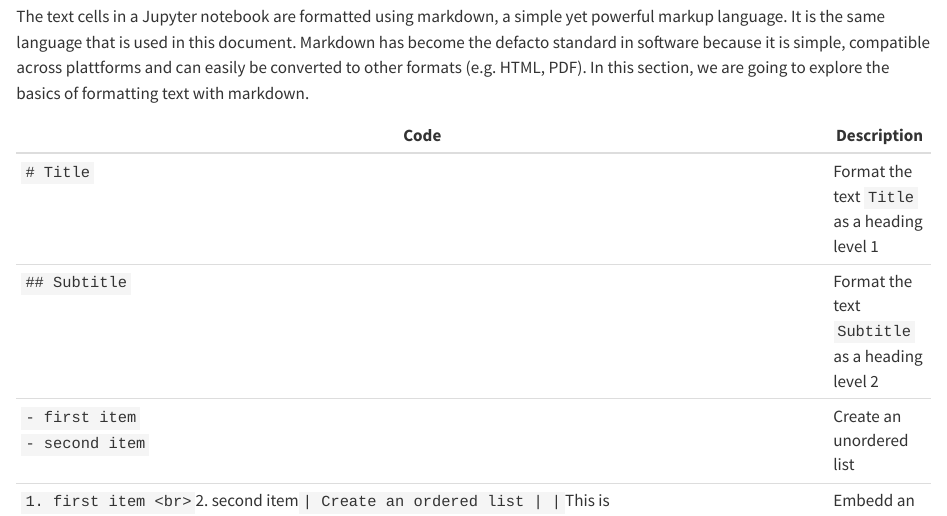
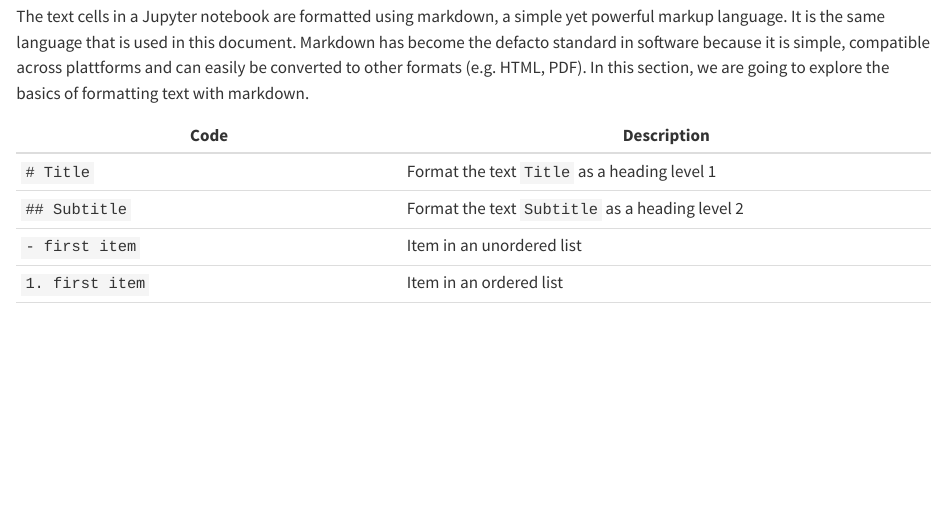
Before and after one commit to OleBialas/Essential-Computer-Tools-for-Researchers, a Quarto document (02_interactive_coding_with_jupyter_notebooks/02_working_with_jupyter_notebooks.qmd): the page in a window 1100 px wide, from 1880 px down. Rendered offline with R 4.5, knitr and Pandoc in place of Quarto, with nearby package versions; drawn as R Markdown's standard HTML page in place of the format the file asks for.

Commit message:
fix table

```diff
--- a/02_interactive_coding_with_jupyter_notebooks/02_working_with_jupyter_notebooks.qmd
+++ b/02_interactive_coding_with_jupyter_notebooks/02_working_with_jupyter_notebooks.qmd
@@ -106,8 +106,8 @@ The text cells in a Jupyter notebook are formatted using markdown, a simple yet
 | --- | --- |
 | `# Title` | Format the text `Title` as a heading level 1 |
 | `## Subtitle` | Format the text `Subtitle` as a heading level 2 |
-| `- first item`<br> `- second item` | Create an unordered list |
-| `1. first item <br> `2. second item` | Create an ordered list |
+| `- first item` | Item in an unordered list |
+| `1. first item` | Item in an ordered list |
 | `This is *italicised*.` | Italice the text betwee the asterisks |
 | `This is **bold**` | Make the text between the double asterisks bold |
 | `[Google](google.com)` | Link to a website |
```
